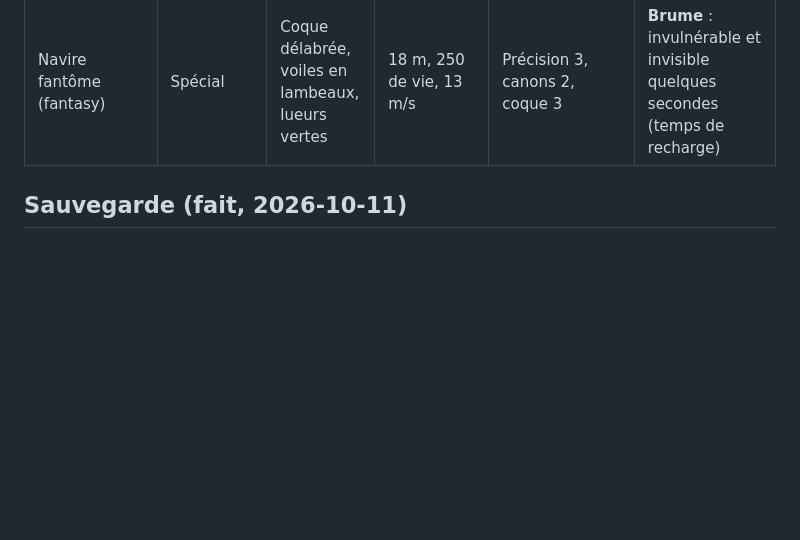
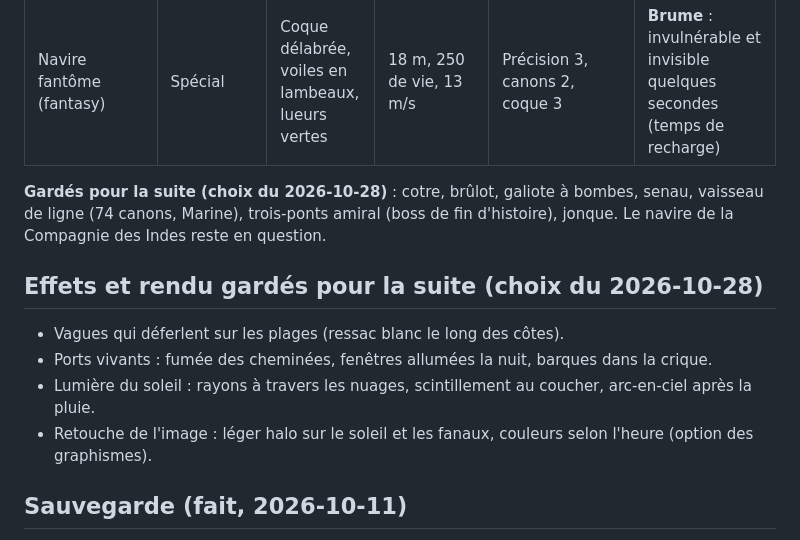
Before and after one commit to JB-Bruce/ship, a Markdown page: docs/GAME_DESIGN.md, the part around the change. Drawn GitHub-style; blank space fills up the shorter version.

Commit message:
Game design : navires et effets gardés pour la suite
Co-Authored-By: Claude Opus 5.5 <noreply@anthropic.com>
Claude-Session: https://claude.ai/code/session_0148sztG4zdYcbBb5zN5z8cc

```diff
--- a/docs/GAME_DESIGN.md
+++ b/docs/GAME_DESIGN.md
@@ -392,6 +392,14 @@ Chaque navire suit le même schéma : un modèle `ShipModel` + une entrée dans
 | Galion du trésor (ennemi) | Boss | Énorme château arrière, coque rouge et or | 35 m, 1 200 de vie, lent, nombreux canons, escorte | — | Butin énorme ; il fuit vers le bord de la carte |
 | Navire fantôme (fantasy) | Spécial | Coque délabrée, voiles en lambeaux, lueurs vertes | 18 m, 250 de vie, 13 m/s | Précision 3, canons 2, coque 3 | **Brume** : invulnérable et invisible quelques secondes (temps de recharge) |
 
+**Gardés pour la suite (choix du 2026-10-28)** : cotre, brûlot, galiote à bombes, senau, vaisseau de ligne (74 canons, Marine), trois-ponts amiral (boss de fin d'histoire), jonque. Le navire de la Compagnie des Indes reste en question.
+
+## Effets et rendu gardés pour la suite (choix du 2026-10-28)
+- Vagues qui déferlent sur les plages (ressac blanc le long des côtes).
+- Ports vivants : fumée des cheminées, fenêtres allumées la nuit, barques dans la crique.
+- Lumière du soleil : rayons à travers les nuages, scintillement au coucher, arc-en-ciel après la pluie.
+- Retouche de l'image : léger halo sur le soleil et les fanaux, couleurs selon l'heure (option des graphismes).
+
 ## Sauvegarde (fait, 2026-10-11)
 - Menu Échap, onglet **Partie** : sauvegarder (nom facultatif, Entrée valide), liste des parties sauvegardées (nom, date, « 4 navires · 5 432 or · 17 victoires ») avec Charger, Écraser, Exporter, Supprimer (chaque action à confirmer), Importer un fichier, Nouvelle partie.
 - Nombre illimité, gardées dans le navigateur. Exporter télécharge un fichier `.bateau.json` qu'on peut donner à quelqu'un : il l'importe (il s'ajoute à sa liste), puis le charge. Un fichier qui n'est pas une sauvegarde du jeu est refusé.
```
